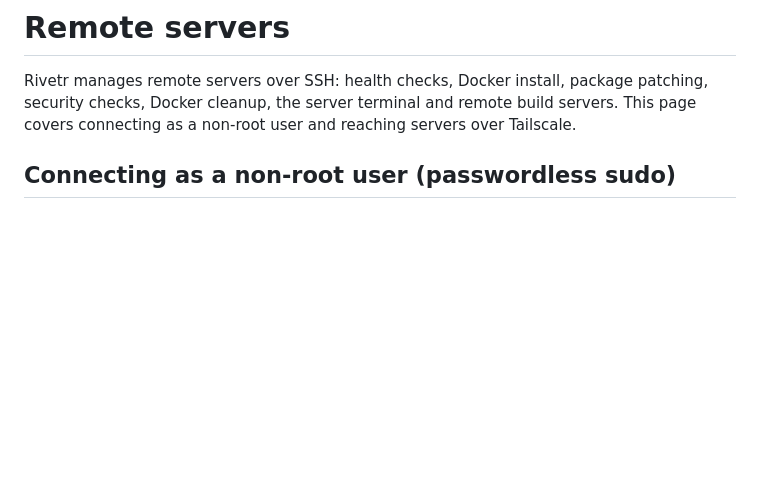
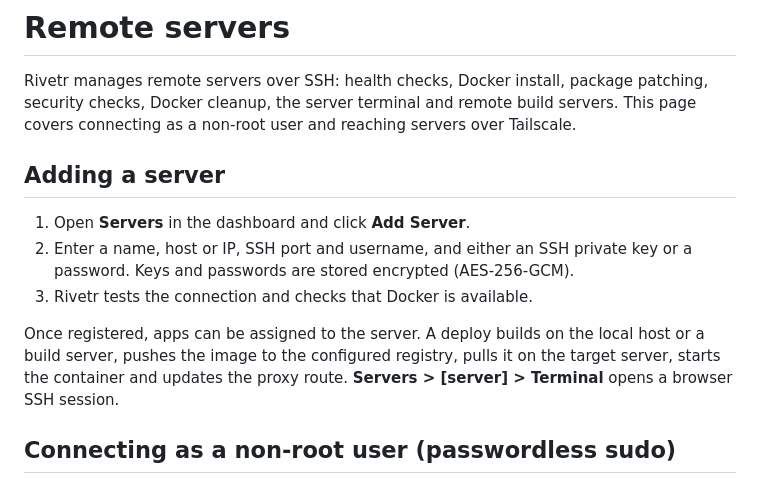
Before and after one commit to KwaminaWhyte/rivetr, a Markdown page: docs/reference/remote-servers.md, the part around the change. Drawn GitHub-style; blank space fills up the shorter version.

```diff
--- a/docs/reference/remote-servers.md
+++ b/docs/reference/remote-servers.md
@@ -4,6 +4,18 @@ Rivetr manages remote servers over SSH: health checks, Docker install, package
 patching, security checks, Docker cleanup, the server terminal and remote build
 servers. This page covers connecting as a non-root user and reaching servers
 over Tailscale.
+
+## Adding a server
+
+1. Open **Servers** in the dashboard and click **Add Server**.
+2. Enter a name, host or IP, SSH port and username, and either an SSH private
+   key or a password. Keys and passwords are stored encrypted (AES-256-GCM).
+3. Rivetr tests the connection and checks that Docker is available.
+
+Once registered, apps can be assigned to the server. A deploy builds on the
+local host or a build server, pushes the image to the configured registry,
+pulls it on the target server, starts the container and updates the proxy
+route. **Servers > [server] > Terminal** opens a browser SSH session.
 
 ## Connecting as a non-root user (passwordless sudo)
 
```
Also changed, not shown: DEPLOYMENT.md (+1 -23 lines).
